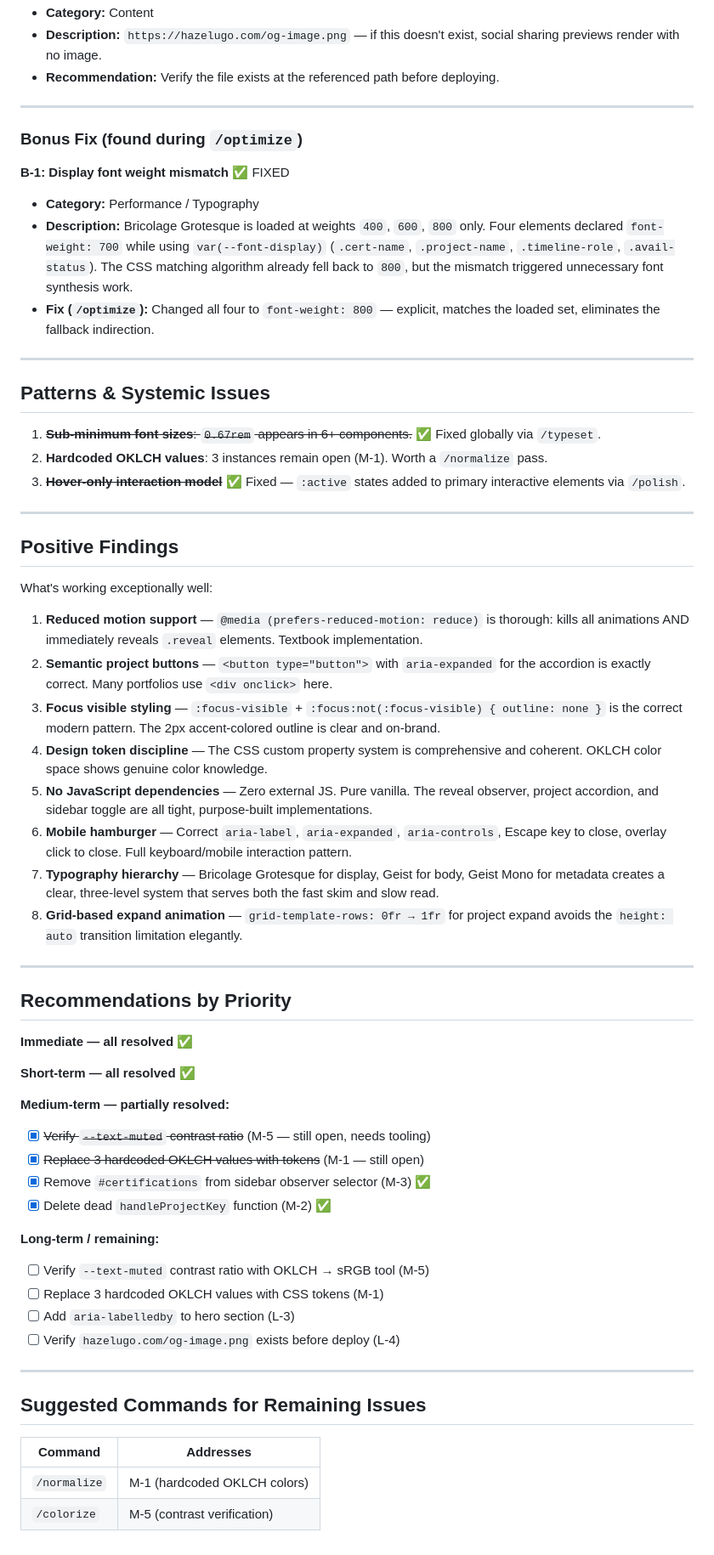
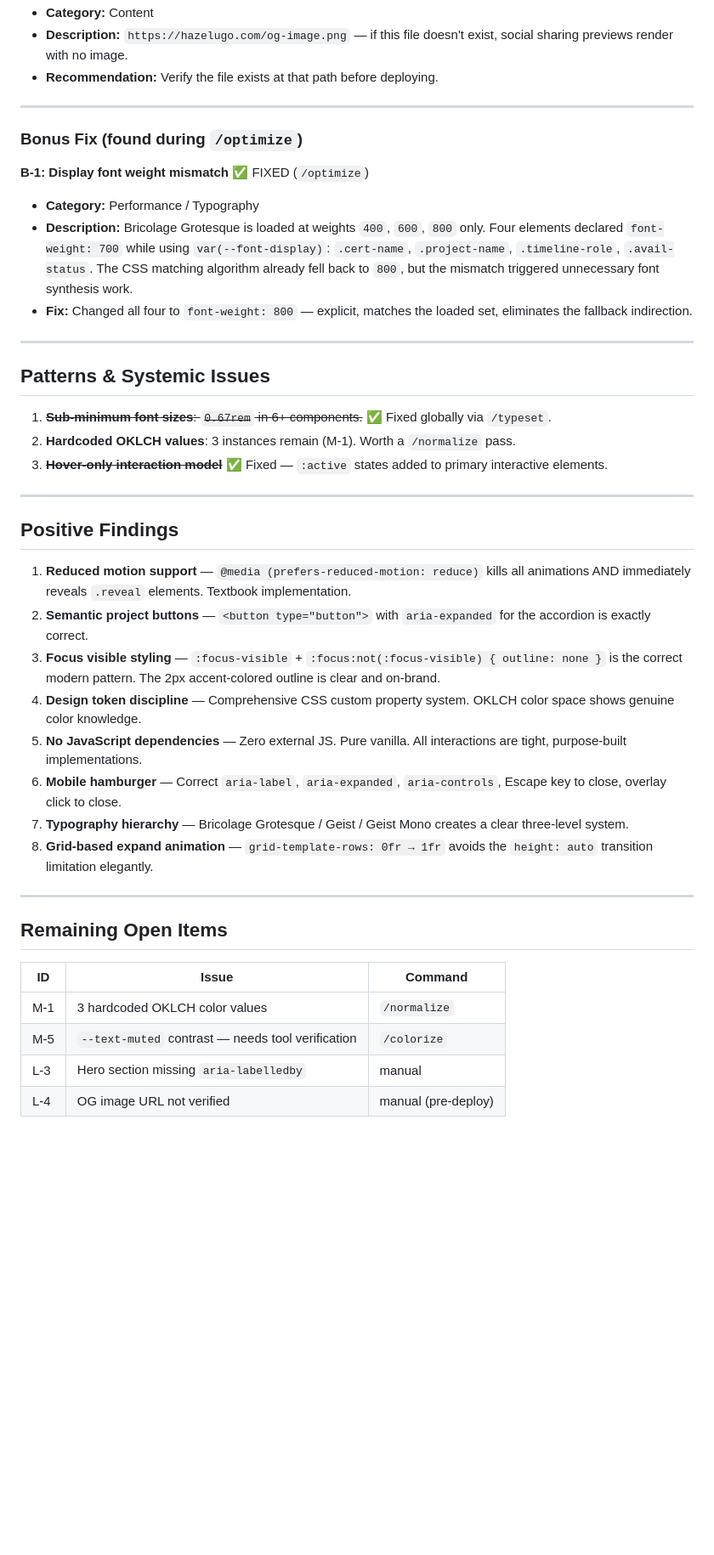
Before and after one commit to hazelugo/Home, a Markdown page: audit.md, the part around one of its changes. Shown at 85% size. Drawn GitHub-style; blank space fills up the shorter version.

Commit message:
update audit.md with resolution status for all fixes
Co-Authored-By: Claude Sonnet 4.6 <noreply@anthropic.com>

```diff
--- a/audit.md
+++ b/audit.md
@@ -158,64 +182,44 @@ The OKLCH color system, warm-neutral `bg` tones, and blue accent with warm under
 - **Category:** Content
-- **Description:** `https://hazelugo.com/og-image.png` — if this doesn't exist, social sharing previews render with no image.
-- **Recommendation:** Verify the file exists at the referenced path before deploying.
+- **Description:** `https://hazelugo.com/og-image.png` — if this file doesn't exist, social sharing previews render with no image.
+- **Recommendation:** Verify the file exists at that path before deploying.
 
 ---
 
 ### Bonus Fix (found during `/optimize`)
 
-**B-1: Display font weight mismatch** ✅ FIXED
+**B-1: Display font weight mismatch** ✅ FIXED (`/optimize`)
 - **Category:** Performance / Typography
-- **Description:** Bricolage Grotesque is loaded at weights `400`, `600`, `800` only. Four elements declared `font-weight: 700` while using `var(--font-display)` (`.cert-name`, `.project-name`, `.timeline-role`, `.avail-status`). The CSS matching algorithm already fell back to `800`, but the mismatch triggered unnecessary font synthesis work.
-- **Fix (`/optimize`):** Changed all four to `font-weight: 800` — explicit, matches the loaded set, eliminates the fallback indirection.
+- **Description:** Bricolage Grotesque is loaded at weights `400`, `600`, `800` only. Four elements declared `font-weight: 700` while using `var(--font-display)`: `.cert-name`, `.project-name`, `.timeline-role`, `.avail-status`. The CSS matching algorithm already fell back to `800`, but the mismatch triggered unnecessary font synthesis work.
+- **Fix:** Changed all four to `font-weight: 800` — explicit, matches the loaded set, eliminates the fallback indirection.
 
 ---
 
 ## Patterns & Systemic Issues
 
-1. ~~**Sub-minimum font sizes**: `0.67rem` appears in 6+ components.~~ ✅ Fixed globally via `/typeset`.
-2. **Hardcoded OKLCH values**: 3 instances remain open (M-1). Worth a `/normalize` pass.
-3. ~~**Hover-only interaction model**~~ ✅ Fixed — `:active` states added to primary interactive elements via `/polish`.
+1. ~~**Sub-minimum font sizes**: `0.67rem` in 6+ components.~~ ✅ Fixed globally via `/typeset`.
+2. **Hardcoded OKLCH values**: 3 instances remain (M-1). Worth a `/normalize` pass.
+3. ~~**Hover-only interaction model**~~ ✅ Fixed — `:active` states added to primary interactive elements.
 
 ---
 
 ## Positive Findings
 
-What's working exceptionally well:
-
-1. **Reduced motion support** — `@media (prefers-reduced-motion: reduce)` is thorough: kills all animations AND immediately reveals `.reveal` elements. Textbook implementation.
-2. **Semantic project buttons** — `<button type="button">` with `aria-expanded` for the accordion is exactly correct. Many portfolios use `<div onclick>` here.
+1. **Reduced motion support** — `@media (prefers-reduced-motion: reduce)` kills all animations AND immediately reveals `.reveal` elements. Textbook implementation.
+2. **Semantic project buttons** — `<button type="button">` with `aria-expanded` for the accordion is exactly correct.
 3. **Focus visible styling** — `:focus-visible` + `:focus:not(:focus-visible) { outline: none }` is the correct modern pattern. The 2px accent-colored outline is clear and on-brand.
-4. **Design token discipline** — The CSS custom property system is comprehensive and coherent. OKLCH color space shows genuine color knowledge.
-5. **No JavaScript dependencies** — Zero external JS. Pure vanilla. The reveal observer, project accordion, and sidebar toggle are all tight, purpose-built implementations.
-6. **Mobile hamburger** — Correct `aria-label`, `aria-expanded`, `aria-controls`, Escape key to close, overlay click to close. Full keyboard/mobile interaction pattern.
-7. **Typography hierarchy** — Bricolage Grotesque for display, Geist for body, Geist Mono for metadata creates a clear, three-level system that serves both the fast skim and slow read.
-8. **Grid-based expand animation** — `grid-template-rows: 0fr → 1fr` for project expand avoids the `height: auto` transition limitation elegantly.
+4. **Design token discipline** — Comprehensive CSS custom property system. OKLCH color space shows genuine color knowledge.
+5. **No JavaScript dependencies** — Zero external JS. Pure vanilla. All interactions are tight, purpose-built implementations.
+6. **Mobile hamburger** — Correct `aria-label`, `aria-expanded`, `aria-controls`, Escape key to close, overlay click to close.
+7. **Typography hierarchy** — Bricolage Grotesque / Geist / Geist Mono creates a clear three-level system.
+8. **Grid-based expand animation** — `grid-template-rows: 0fr → 1fr` avoids the `height: auto` transition limitation elegantly.
 
 ---
 
-## Recommendations by Priority
+## Remaining Open Items
 
-**Immediate — all resolved ✅**
-
-**Short-term — all resolved ✅**
-
-**Medium-term — partially resolved:**
-- [x] ~~Verify `--text-muted` contrast ratio~~ (M-5 — still open, needs tooling)
-- [x] ~~Replace 3 hardcoded OKLCH values with tokens~~ (M-1 — still open)
-- [x] Remove `#certifications` from sidebar observer selector (M-3) ✅
-- [x] Delete dead `handleProjectKey` function (M-2) ✅
-
-**Long-term / remaining:**
-- [ ] Verify `--text-muted` contrast ratio with OKLCH → sRGB tool (M-5)
-- [ ] Replace 3 hardcoded OKLCH values with CSS tokens (M-1)
-- [ ] Add `aria-labelledby` to hero section (L-3)
-- [ ] Verify `hazelugo.com/og-image.png` exists before deploy (L-4)
-
----
-
-## Suggested Commands for Remaining Issues
-
-| Command | Addresses |
-|---|---|
-| `/normalize` | M-1 (hardcoded OKLCH colors) |
-| `/colorize` | M-5 (contrast verification) |
+| ID | Issue | Command |
+|---|---|---|
+| M-1 | 3 hardcoded OKLCH color values | `/normalize` |
+| M-5 | `--text-muted` contrast — needs tool verification | `/colorize` |
+| L-3 | Hero section missing `aria-labelledby` | manual |
+| L-4 | OG image URL not verified | manual (pre-deploy) |
```
Also changed, not shown: other parts of audit.md (+57 -33 lines).
